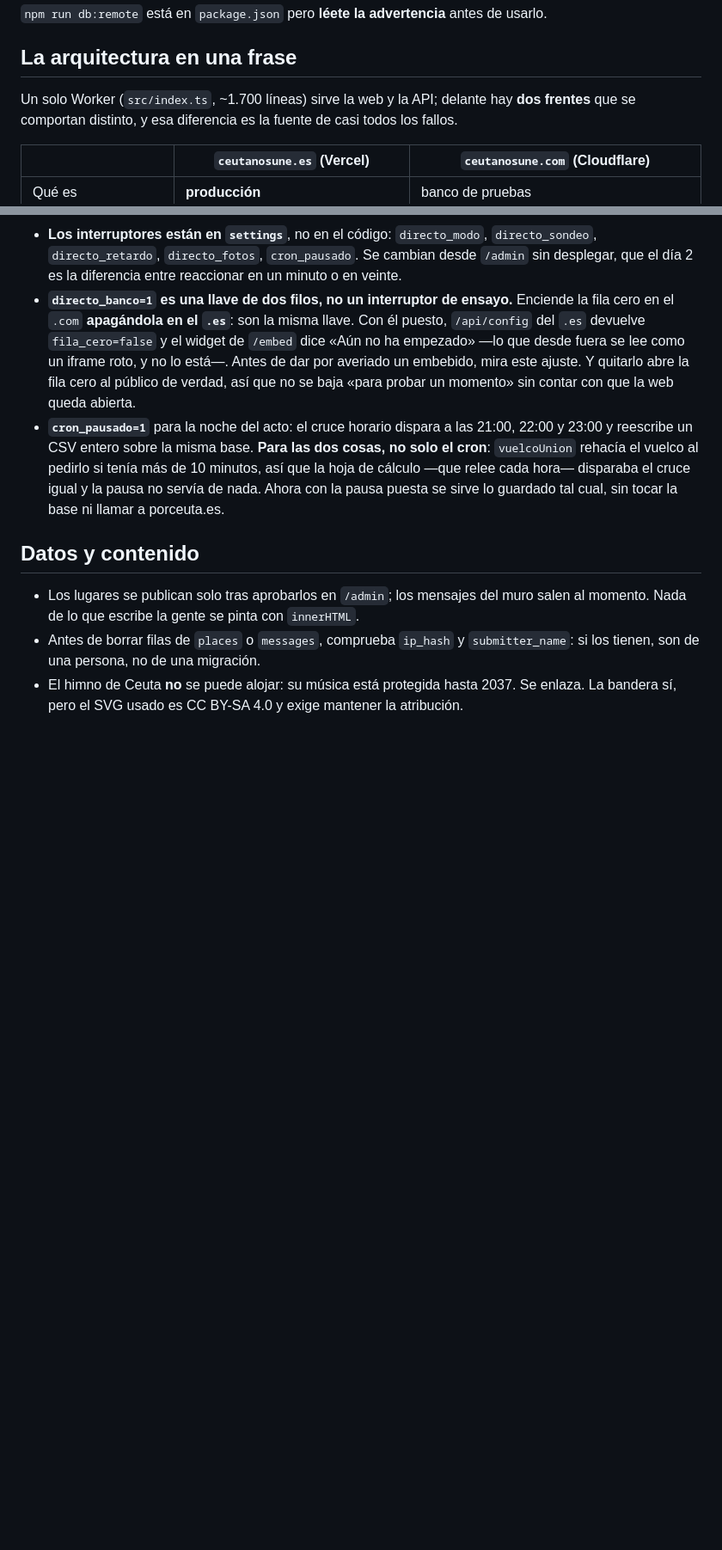
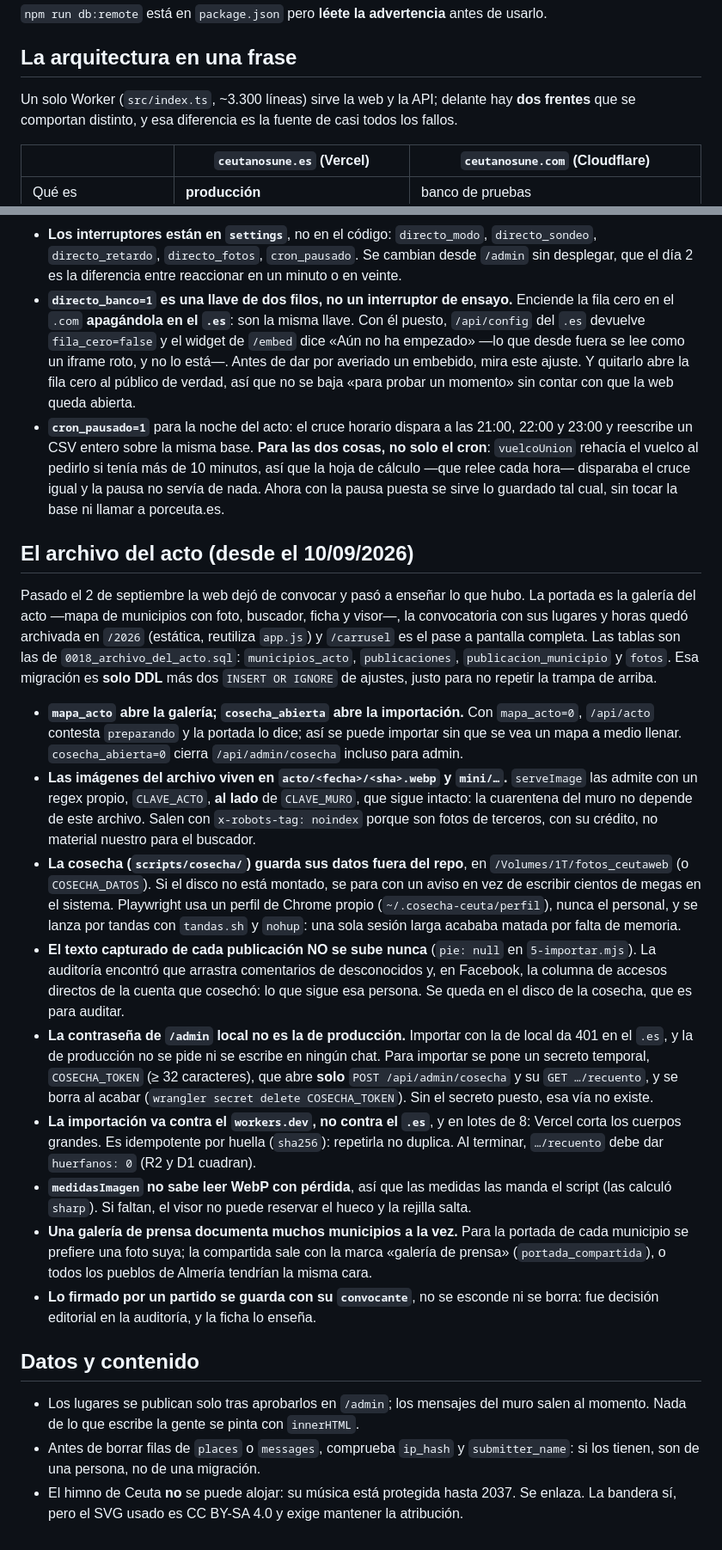
Before and after one commit to noelserdna/ceuta-nos-une, a Markdown page: CLAUDE.md, 2 parts joined by grey strips. Shown at 86% size. Drawn GitHub-style; blank space fills up the shorter version.

Commit message:
docs: las trampas del archivo del acto y de la cosecha
Co-Authored-By: Claude Opus 5 (1M context) <noreply@anthropic.com>
Claude-Session: https://claude.ai/code/session_01VgynfQyU1VRcDrfmCdKZPz

```diff
--- a/CLAUDE.md
+++ b/CLAUDE.md
@@ -28,7 +28,7 @@ después de desplegar, no solo en local (ver «Assets» más abajo).
 
 ## La arquitectura en una frase
 
-Un solo Worker (`src/index.ts`, ~1.700 líneas) sirve la web y la API; delante hay **dos
+Un solo Worker (`src/index.ts`, ~3.300 líneas) sirve la web y la API; delante hay **dos
 frentes** que se comportan distinto, y esa diferencia es la fuente de casi todos los fallos.
 
 | | `ceutanosune.es` (Vercel) | `ceutanosune.com` (Cloudflare) |
@@ -203,6 +203,47 @@ Cosas que muerden si no se saben:
   cálculo —que relee cada hora— disparaba el cruce igual y la pausa no servía de nada. Ahora
   con la pausa puesta se sirve lo guardado tal cual, sin tocar la base ni llamar a porceuta.es.
 
+## El archivo del acto (desde el 10/09/2026)
+
+Pasado el 2 de septiembre la web dejó de convocar y pasó a enseñar lo que hubo. La portada es
+la galería del acto —mapa de municipios con foto, buscador, ficha y visor—, la convocatoria
+con sus lugares y horas quedó archivada en `/2026` (estática, reutiliza `app.js`) y `/carrusel`
+es el pase a pantalla completa. Las tablas son las de `0018_archivo_del_acto.sql`:
+`municipios_acto`, `publicaciones`, `publicacion_municipio` y `fotos`. Esa migración es **solo
+DDL** más dos `INSERT OR IGNORE` de ajustes, justo para no repetir la trampa de arriba.
+
+- **`mapa_acto` abre la galería; `cosecha_abierta` abre la importación.** Con `mapa_acto=0`,
+  `/api/acto` contesta `preparando` y la portada lo dice; así se puede importar sin que se vea
+  un mapa a medio llenar. `cosecha_abierta=0` cierra `/api/admin/cosecha` incluso para admin.
+- **Las imágenes del archivo viven en `acto/<fecha>/<sha>.webp` y `mini/…`.** `serveImage` las
+  admite con un regex propio, `CLAVE_ACTO`, **al lado** de `CLAVE_MURO`, que sigue intacto: la
+  cuarentena del muro no depende de este archivo. Salen con `x-robots-tag: noindex` porque
+  son fotos de terceros, con su crédito, no material nuestro para el buscador.
+- **La cosecha (`scripts/cosecha/`) guarda sus datos fuera del repo**, en
+  `/Volumes/1T/fotos_ceutaweb` (o `COSECHA_DATOS`). Si el disco no está montado, se para con
+  un aviso en vez de escribir cientos de megas en el sistema. Playwright usa un perfil de
+  Chrome propio (`~/.cosecha-ceuta/perfil`), nunca el personal, y se lanza por tandas con
+  `tandas.sh` y `nohup`: una sola sesión larga acababa matada por falta de memoria.
+- **El texto capturado de cada publicación NO se sube nunca** (`pie: null` en
+  `5-importar.mjs`). La auditoría encontró que arrastra comentarios de desconocidos y, en
+  Facebook, la columna de accesos directos de la cuenta que cosechó: lo que sigue esa persona.
+  Se queda en el disco de la cosecha, que es para auditar.
+- **La contraseña de `/admin` local no es la de producción.** Importar con la de local da 401
+  en el `.es`, y la de producción no se pide ni se escribe en ningún chat. Para importar se
+  pone un secreto temporal, `COSECHA_TOKEN` (≥ 32 caracteres), que abre **solo**
+  `POST /api/admin/cosecha` y su `GET …/recuento`, y se borra al acabar
+  (`wrangler secret delete COSECHA_TOKEN`). Sin el secreto puesto, esa vía no existe.
+- **La importación va contra el `workers.dev`, no contra el `.es`**, y en lotes de 8: Vercel
+  corta los cuerpos grandes. Es idempotente por huella (`sha256`): repetirla no duplica.
+  Al terminar, `…/recuento` debe dar `huerfanos: 0` (R2 y D1 cuadran).
+- **`medidasImagen` no sabe leer WebP con pérdida**, así que las medidas las manda el script
+  (las calculó `sharp`). Si faltan, el visor no puede reservar el hueco y la rejilla salta.
+- **Una galería de prensa documenta muchos municipios a la vez.** Para la portada de cada
+  municipio se prefiere una foto suya; la compartida sale con la marca «galería de prensa»
+  (`portada_compartida`), o todos los pueblos de Almería tendrían la misma cara.
+- **Lo firmado por un partido se guarda con su `convocante`**, no se esconde ni se borra: fue
+  decisión editorial en la auditoría, y la ficha lo enseña.
+
 ## Datos y contenido
 
 - Los lugares se publican solo tras aprobarlos en `/admin`; los mensajes del muro salen al
```
